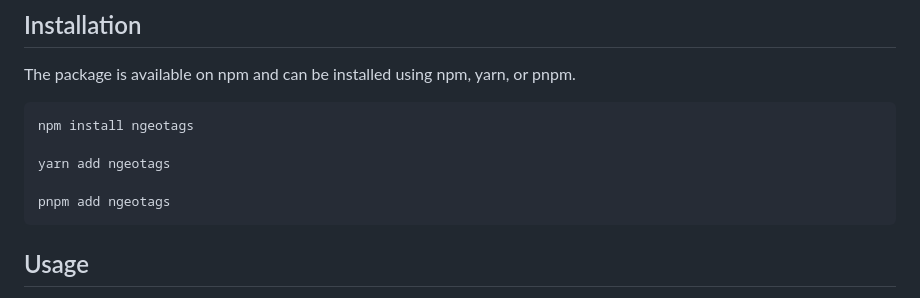
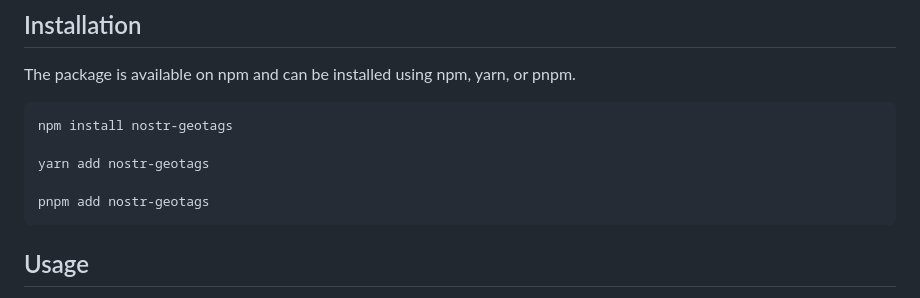
Before and after one commit to sandwichfarm/nostr-geotags, a Markdown page: README.md, the part around the change. Rendered like a GitHub page.

Commit message:
fix install and usage

````diff
--- a/README.md
+++ b/README.md
@@ -10,11 +10,11 @@
 The package is available on npm and can be installed using npm, yarn, or pnpm.
 
 ```
-npm install ngeotags
+npm install nostr-geotags
 
-yarn add ngeotags
+yarn add nostr-geotags
 
-pnpm add ngeotags
+pnpm add nostr-geotags
 ```
 
 ## Usage
````
